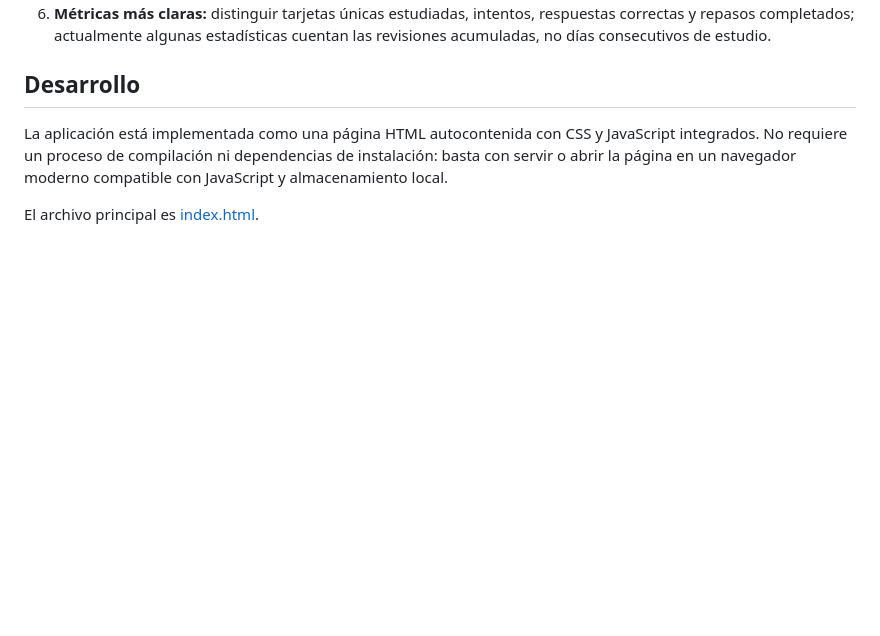
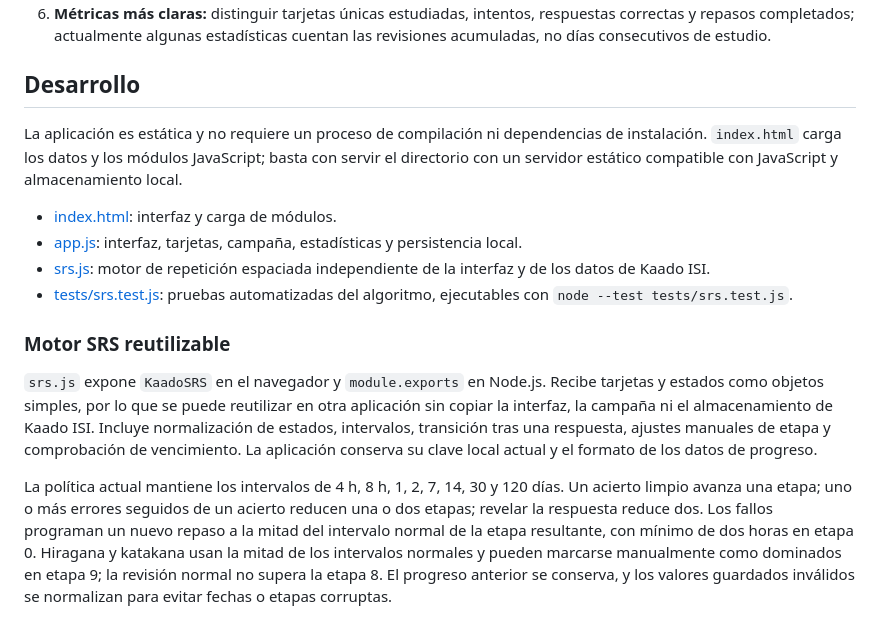
Before and after one commit to Morteux/Kaado-ISI, a Markdown page: README.md, the part around the change. Drawn GitHub-style; blank space fills up the shorter version.

Commit message:
Document modular SRS engine and test suite

```diff
--- a/README.md
+++ b/README.md
@@ -143,6 +143,15 @@ Kaado ISI es un prototipo estático y local. Las siguientes mejoras aportarían
 
 ## Desarrollo
 
-La aplicación está implementada como una página HTML autocontenida con CSS y JavaScript integrados. No requiere un proceso de compilación ni dependencias de instalación: basta con servir o abrir la página en un navegador moderno compatible con JavaScript y almacenamiento local.
+La aplicación es estática y no requiere un proceso de compilación ni dependencias de instalación. `index.html` carga los datos y los módulos JavaScript; basta con servir el directorio con un servidor estático compatible con JavaScript y almacenamiento local.
 
-El archivo principal es [index.html](./index.html).
+- [index.html](./index.html): interfaz y carga de módulos.
+- [app.js](./app.js): interfaz, tarjetas, campaña, estadísticas y persistencia local.
+- [srs.js](./srs.js): motor de repetición espaciada independiente de la interfaz y de los datos de Kaado ISI.
+- [tests/srs.test.js](./tests/srs.test.js): pruebas automatizadas del algoritmo, ejecutables con `node --test tests/srs.test.js`.
+
+### Motor SRS reutilizable
+
+`srs.js` expone `KaadoSRS` en el navegador y `module.exports` en Node.js. Recibe tarjetas y estados como objetos simples, por lo que se puede reutilizar en otra aplicación sin copiar la interfaz, la campaña ni el almacenamiento de Kaado ISI. Incluye normalización de estados, intervalos, transición tras una respuesta, ajustes manuales de etapa y comprobación de vencimiento. La aplicación conserva su clave local actual y el formato de los datos de progreso.
+
+La política actual mantiene los intervalos de 4 h, 8 h, 1, 2, 7, 14, 30 y 120 días. Un acierto limpio avanza una etapa; uno o más errores seguidos de un acierto reducen una o dos etapas; revelar la respuesta reduce dos. Los fallos programan un nuevo repaso a la mitad del intervalo normal de la etapa resultante, con mínimo de dos horas en etapa 0. Hiragana y katakana usan la mitad de los intervalos normales y pueden marcarse manualmente como dominados en etapa 9; la revisión normal no supera la etapa 8. El progreso anterior se conserva, y los valores guardados inválidos se normalizan para evitar fechas o etapas corruptas.
```
